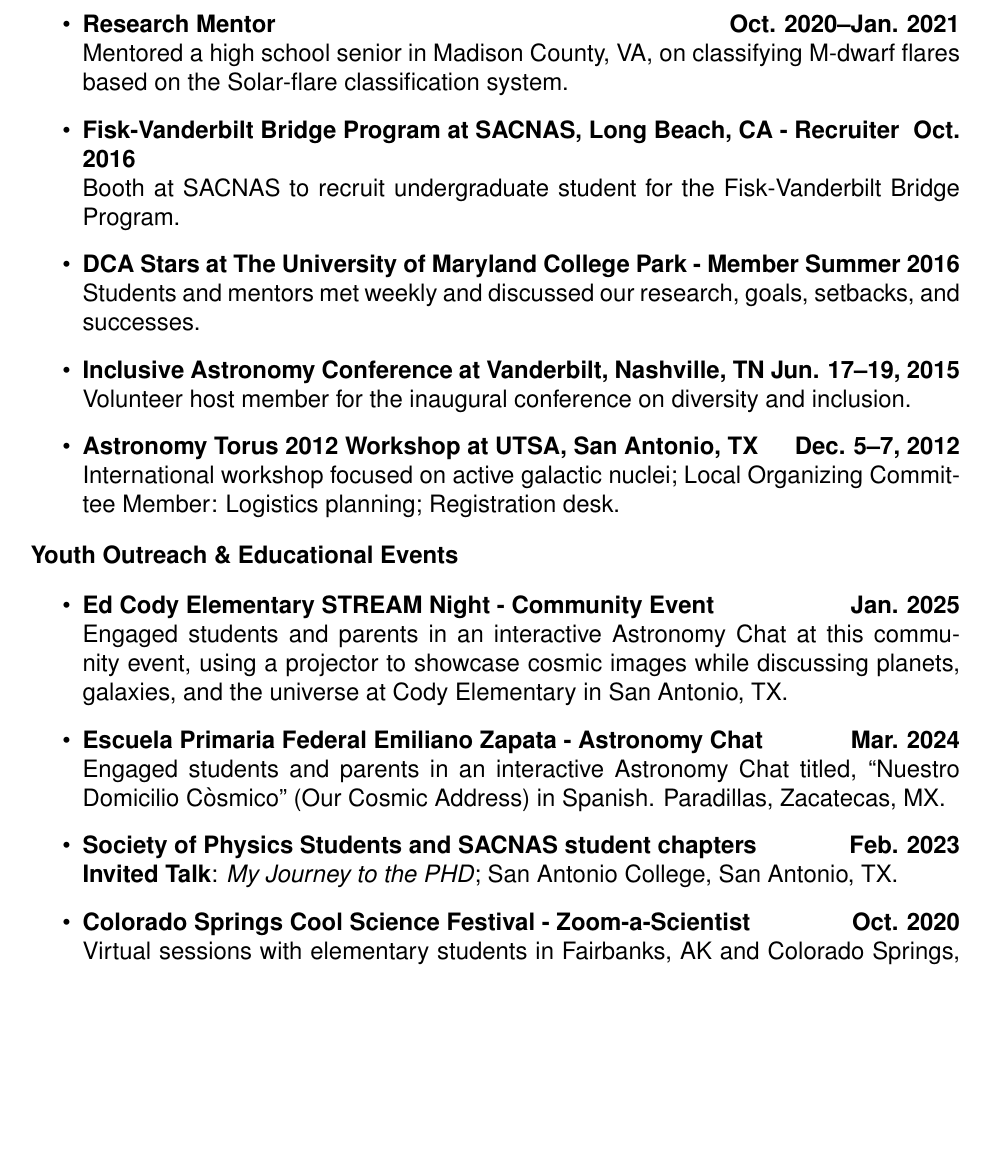
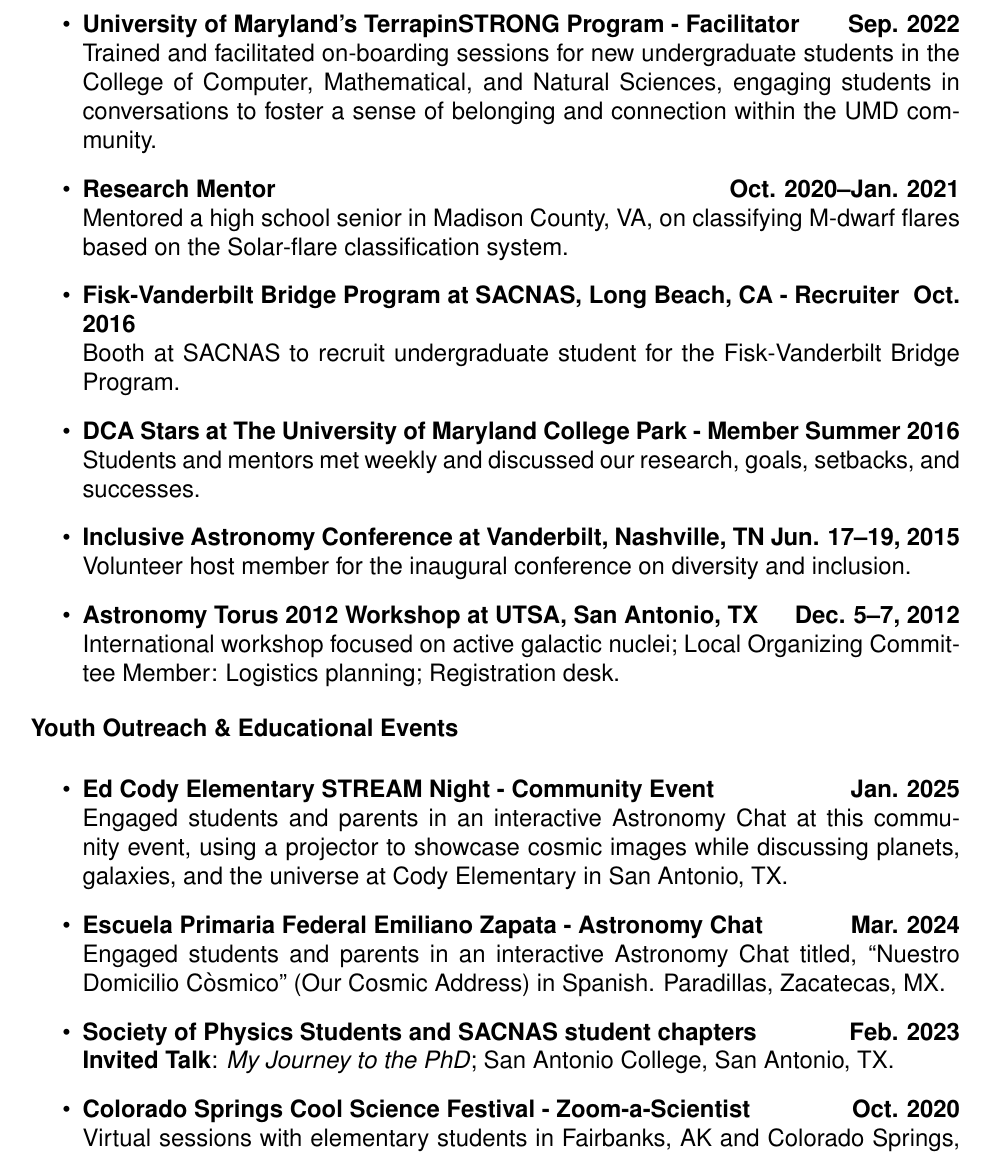
Before and after one commit to LunaAlphaLyrae/Laura_Vega_CV, a LaTeX CV (Vega_Laura_CV.tex): part of page 5 of 14 before the commit and part of page 5 of 13 after it, cut at the place of the change, the shorter picture padded with empty space. Compiled offline with pdfLaTeX.

Commit message:
Updates from Overleaf

```diff
--- a/Vega_Laura_CV.tex
+++ b/Vega_Laura_CV.tex
@@ -358,6 +358,8 @@
     Presentations to GRAD-MAP student about my career path and annual informational presentation on ``{\it Post Bacs, Masters, and Bridge Programs}."
     \item \textbf{\href{https://www.astro.umd.edu/events/colloquia/bang.html}{Better Astronomy for the New Generation! (BANG!)} - Organizing Committee Member \hfill Sept. 2022--May 2023} \\
     Organized seminars on equity, career paths, and soft skills for astronomers.
+    \item \textbf{University of Maryland's TerrapinSTRONG Program - Facilitator \hfill Sep. 2022} \\
+    Trained and facilitated on-boarding sessions for new undergraduate students in the College of Computer, Mathematical, and Natural Sciences, engaging students in conversations to foster a sense of belonging and connection within the UMD community.
     \item \textbf{Research Mentor \hfill Oct. 2020--Jan. 2021} \\
     Mentored a high school senior in Madison County, VA, on classifying M-dwarf flares based on the Solar-flare classification system.
     \item \textbf{Fisk-Vanderbilt Bridge Program at SACNAS, Long Beach, CA - Recruiter \hfill Oct. 2016} \\
@@ -383,7 +385,7 @@
     Engaged students and parents in an interactive Astronomy Chat at this community event, using a projector to showcase cosmic images while discussing planets, galaxies, and the universe at Cody Elementary in San Antonio, TX.
     \item \textbf{Escuela Primaria Federal Emiliano Zapata - Astronomy Chat \hfill Mar. 2024} \\ Engaged students and parents in an interactive Astronomy Chat titled, ``Nuestro Domicilio C\`{o}smico'' (Our Cosmic Address) in Spanish. Paradillas, Zacatecas, MX.
     \item \textbf{Society of Physics Students and SACNAS student chapters \hfill Feb. 2023} \\
-    \textbf{Invited Talk}: \textit{My Journey to the PHD}; San Antonio College, San Antonio, TX.
+    \textbf{Invited Talk}: \textit{My Journey to the PhD}; San Antonio College, San Antonio, TX.
     \item \textbf{Colorado Springs Cool Science Festival - Zoom-a-Scientist \hfill Oct. 2020} \\
     Virtual sessions with elementary students in Fairbanks, AK and Colorado Springs, CO, discussing astronomy.
     \item \textbf{Smithsonian National Air \& Space Museum - Volunteer Astronomer \hfill Oct. 2017 - Present} \\
```
Also changed, not shown: Vega_Laura_CV.tex (4 more changed lines).
